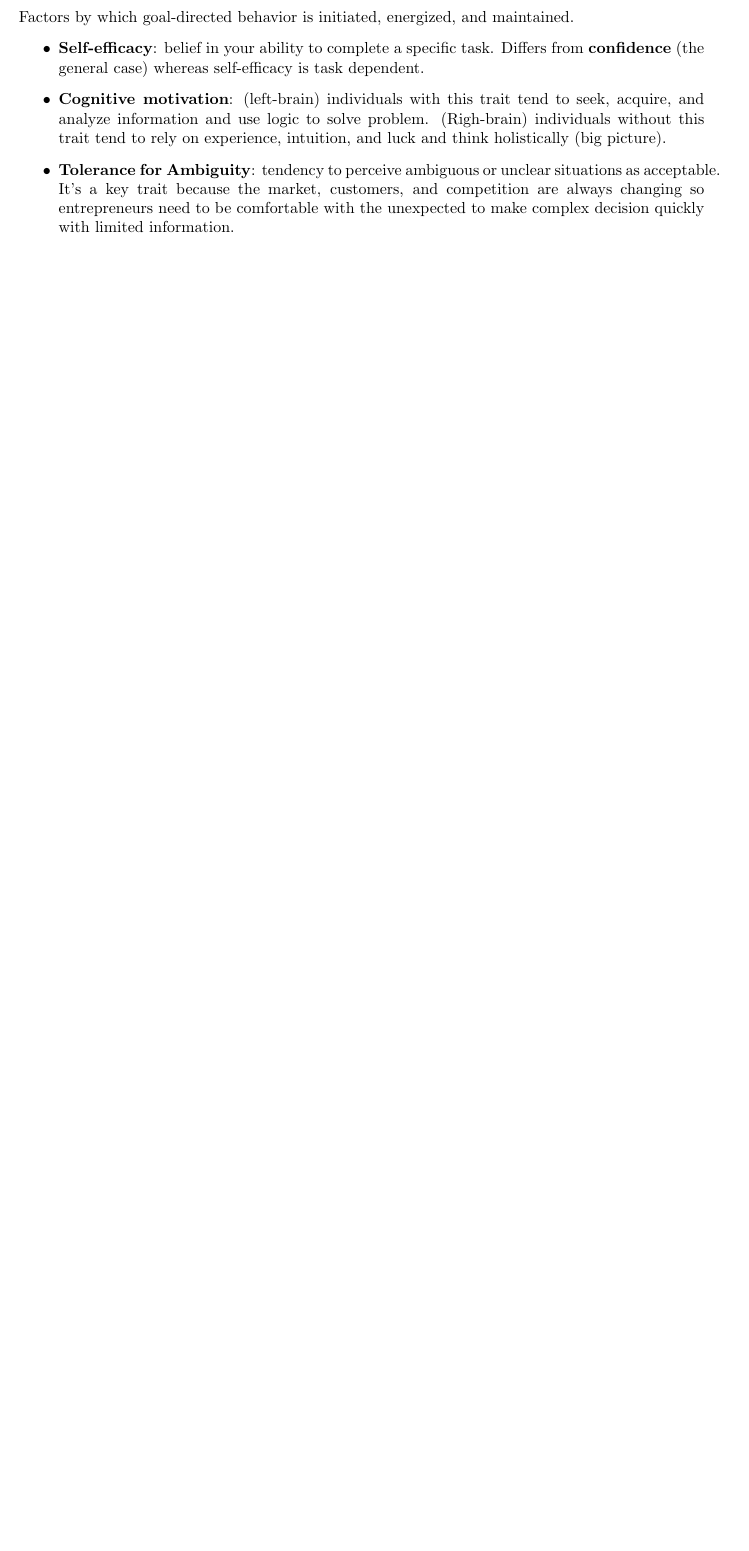
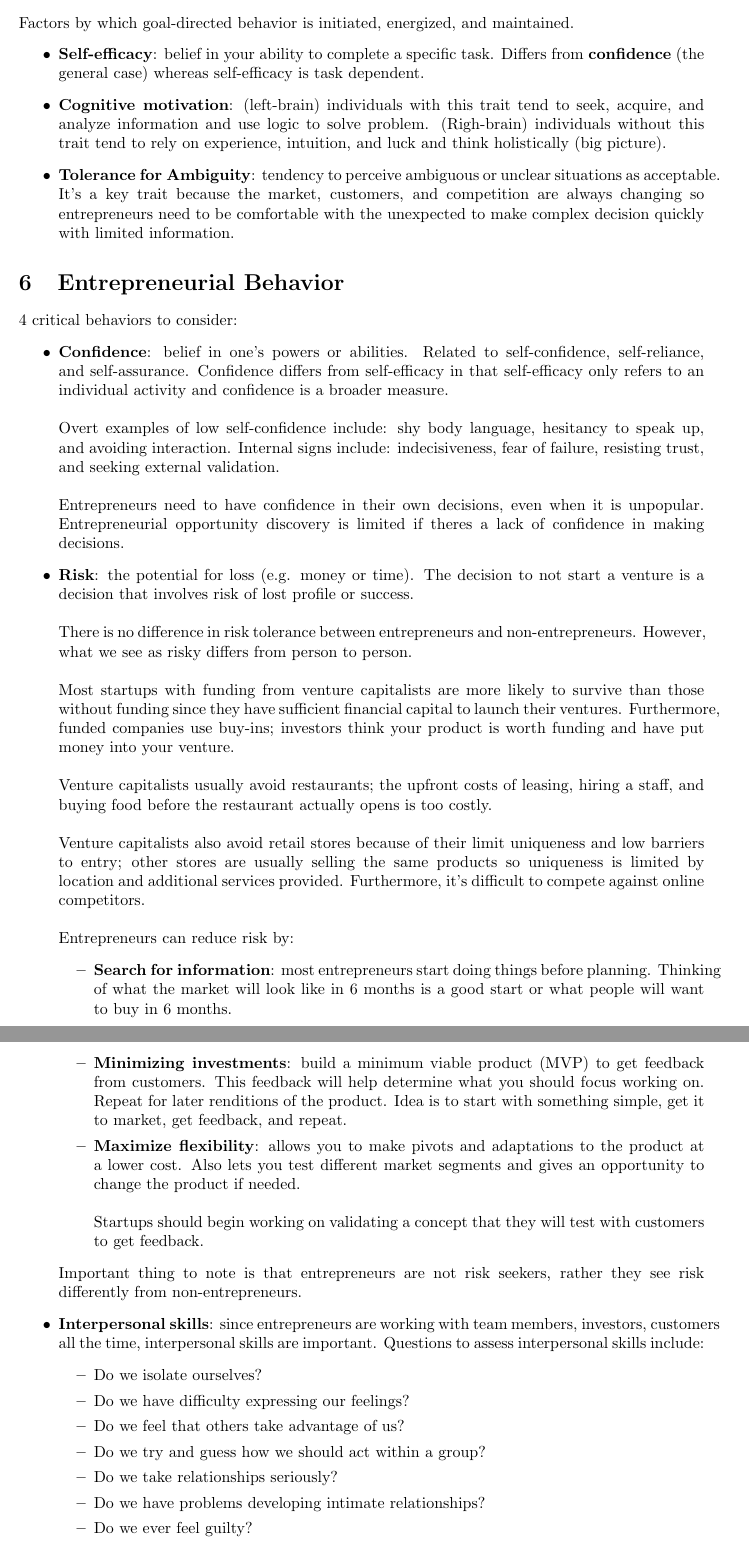
Before and after one commit to michaelli00/ENES140, a LaTeX document (Notes.tex): part of page 4 of 4 before the commit and two parts of pages 4 and 5 of 5 after it, the two joined at a grey line, cut so that both start at the same text, the shorter picture padded with empty space. Compiled offline with pdfLaTeX.

Commit message:
2/12/2021

```diff
--- a/Notes.tex
+++ b/Notes.tex
@@ -93,3 +93,32 @@
     \item \textbf{Cognitive motivation}: (left-brain) individuals with this trait tend to seek, acquire, and analyze information and use logic to solve problem. (Righ-brain) individuals without this trait tend to rely on experience, intuition, and luck and think holistically (big picture).
     \item \textbf{Tolerance for Ambiguity}: tendency to perceive ambiguous or unclear situations as acceptable. It's a key trait because the market, customers, and competition are always changing so entrepreneurs need to be comfortable with the unexpected to make complex decision quickly with limited information.
   \end{itemize}
+  \section{Entrepreneurial Behavior}
+  4 critical behaviors to consider:
+  \begin{itemize}
+    \item \textbf{Confidence}: belief in one's powers or abilities. Related to self-confidence, self-reliance, and self-assurance. Confidence differs from self-efficacy in that self-efficacy only refers to an individual activity and confidence is a broader measure. \\ \\
+      Overt examples of low self-confidence include: shy body language, hesitancy to speak up, and avoiding interaction. Internal signs include: indecisiveness, fear of failure, resisting trust, and seeking external validation. \\ \\
+      Entrepreneurs need to have confidence in their own decisions, even when it is unpopular. Entrepreneurial opportunity discovery is limited if theres a lack of confidence in making decisions.
+    \item \textbf{Risk}: the potential for loss (e.g. money or time). The decision to not start a venture is a decision that involves risk of lost profile or success. \\ \\
+      There is no difference in risk tolerance between entrepreneurs and non-entrepreneurs. However, what we see as risky differs from person to person. \\ \\
+      Most startups with funding from venture capitalists are more likely to survive than those without funding since they have sufficient financial capital to launch their ventures. Furthermore, funded companies use buy-ins; investors think your product is worth funding and have put money into your venture. \\ \\
+      Venture capitalists usually avoid restaurants; the upfront costs of leasing, hiring a staff, and buying food before the restaurant actually opens is too costly. \\ \\
+      Venture capitalists also avoid retail stores because of their limit uniqueness and low barriers to entry; other stores are usually selling the same products so uniqueness is limited by location and additional services provided. Furthermore, it's difficult to compete against online competitors. \\ \\
+      Entrepreneurs can reduce risk by:
+      \begin{itemize}
+        \item \textbf{Search for information}: most entrepreneurs start doing things before planning. Thinking of what the market will look like in 6 months is a good start or what people will want to buy in 6 months.
+        \item \textbf{Minimizing investments}: build a minimum viable product (MVP) to get feedback from customers. This feedback will help determine what you should focus working on. Repeat for later renditions of the product. Idea is to start with something simple, get it to market, get feedback, and repeat.
+        \item \textbf{Maximize flexibility}: allows you to make pivots and adaptations to the product at a lower cost. Also lets you test different market segments and gives an opportunity to change the product if needed. \\ \\
+        Startups should begin working on validating a concept that they will test with customers to get feedback.
+      \end{itemize}
+      Important thing to note is that entrepreneurs are not risk seekers, rather they see risk differently from non-entrepreneurs.
+    \item \textbf{Interpersonal skills}: since entrepreneurs are working with team members, investors, customers all the time, interpersonal skills are important. Questions to assess interpersonal skills include:
+      \begin{itemize}
+        \item Do we isolate ourselves?
+        \item Do we have difficulty expressing our feelings?
+        \item Do we feel that others take advantage of us?
+        \item Do we try and guess how we should act within a group?
+        \item Do we take relationships seriously?
+        \item Do we have problems developing intimate relationships?
+        \item Do we ever feel guilty?
+      \end{itemize}
```
Also changed, not shown: Notes.pdf, Notes.tex (12 more changed lines), 6 other files.
